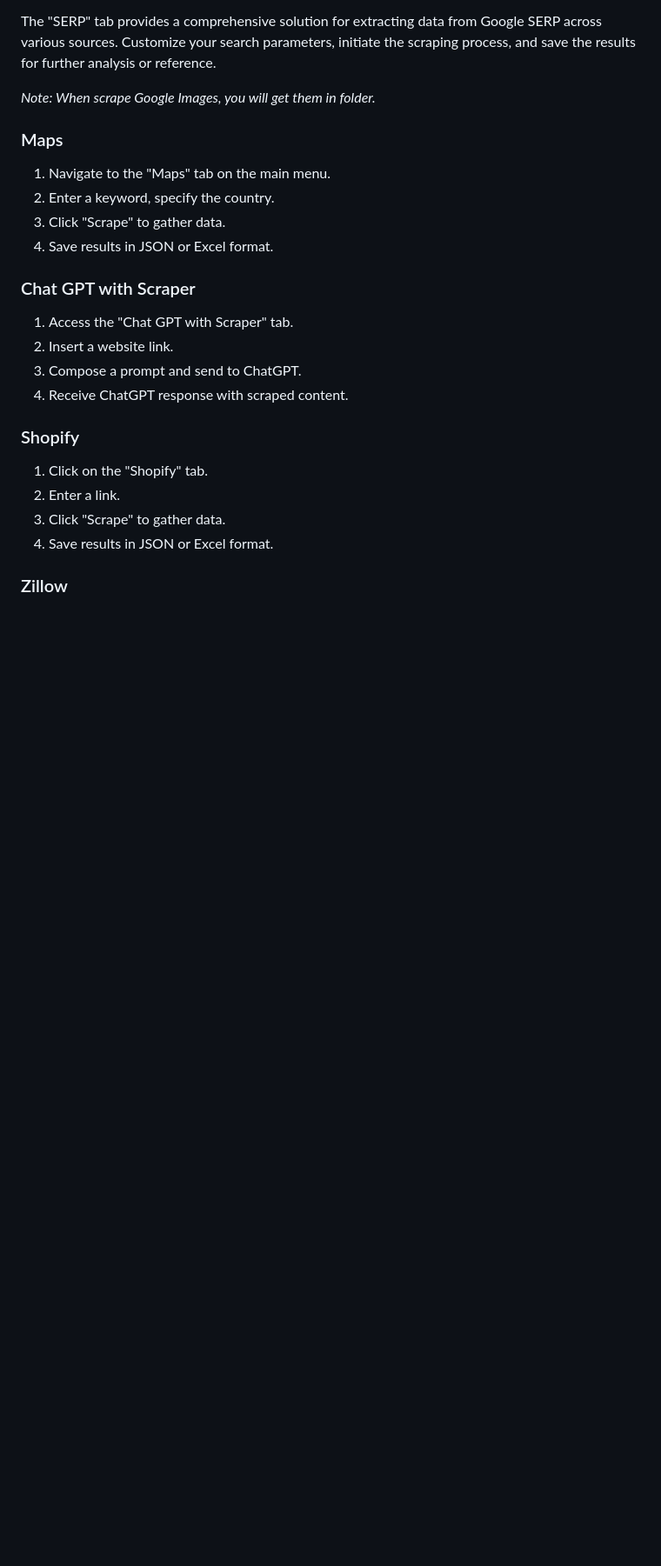
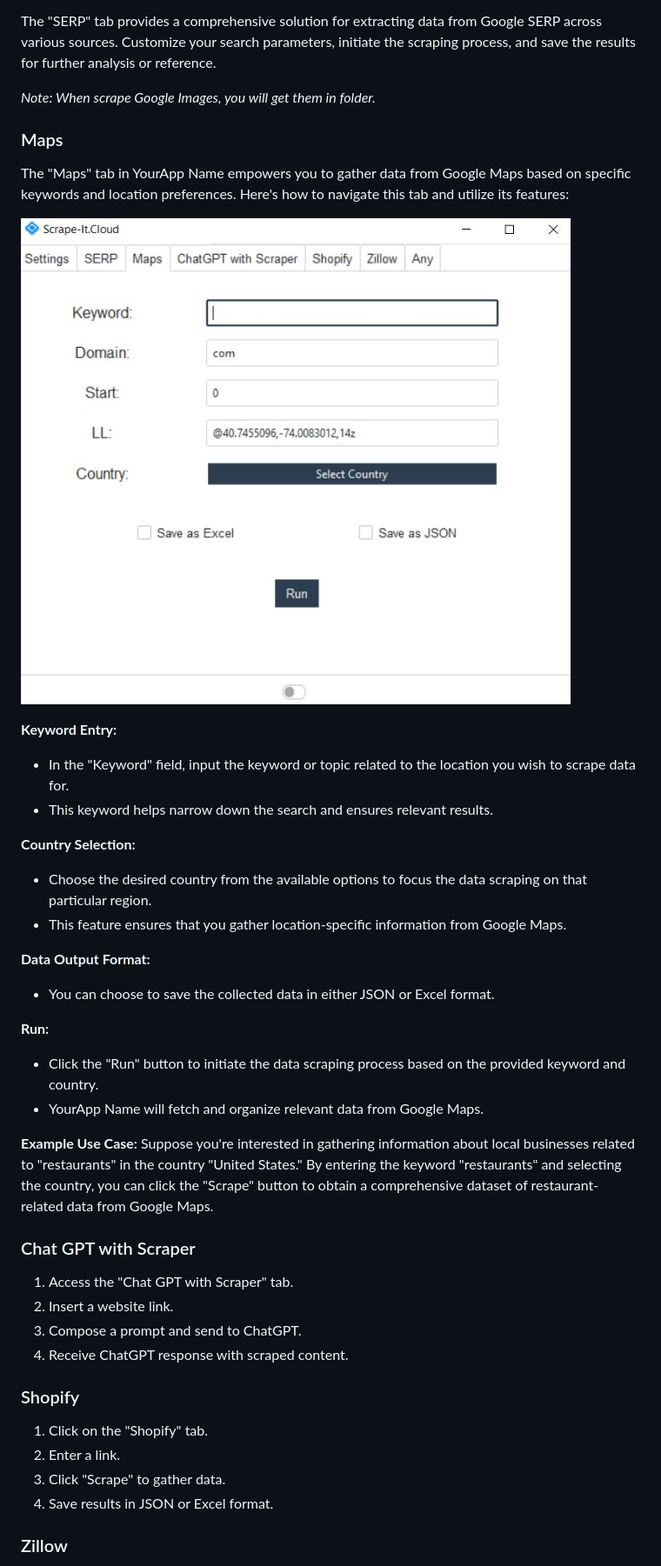
Before and after one commit to valka465/scraper-with-chatgpt, a Markdown page: README.md, the part around the change. Shown: that part at 87% size. GitHub-like rendering; blank space fills up the shorter version.

```diff
--- a/README.md
+++ b/README.md
@@ -143,10 +143,27 @@ The "SERP" tab provides a comprehensive solution for extracting data from Google
 
 ### Maps
 
-1. Navigate to the "Maps" tab on the main menu.
-2. Enter a keyword, specify the country.
-3. Click "Scrape" to gather data.
-4. Save results in JSON or Excel format.
+The "Maps" tab in YourApp Name empowers you to gather data from Google Maps based on specific keywords and location preferences. Here's how to navigate this tab and utilize its features:
+
+![Maps Tab](https://github.com/valka465/scraper-with-chatgpt/blob/main/images/5.jpg)
+
+**Keyword Entry:**
+- In the "Keyword" field, input the keyword or topic related to the location you wish to scrape data for.
+- This keyword helps narrow down the search and ensures relevant results.
+
+**Country Selection:**
+- Choose the desired country from the available options to focus the data scraping on that particular region.
+- This feature ensures that you gather location-specific information from Google Maps.
+
+**Data Output Format:**
+- You can choose to save the collected data in either JSON or Excel format.
+
+**Run:**
+- Click the "Run" button to initiate the data scraping process based on the provided keyword and country.
+- YourApp Name will fetch and organize relevant data from Google Maps.
+
+**Example Use Case:**
+Suppose you're interested in gathering information about local businesses related to "restaurants" in the country "United States." By entering the keyword "restaurants" and selecting the country, you can click the "Scrape" button to obtain a comprehensive dataset of restaurant-related data from Google Maps.
 
 ### Chat GPT with Scraper
 
```
